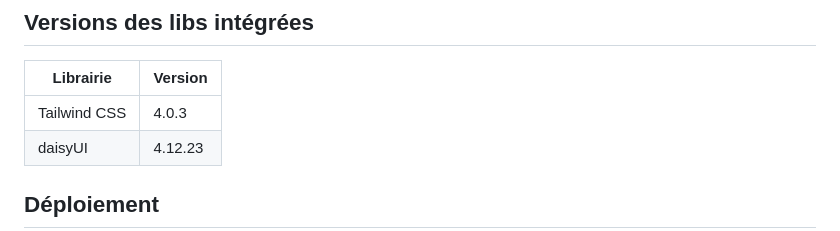
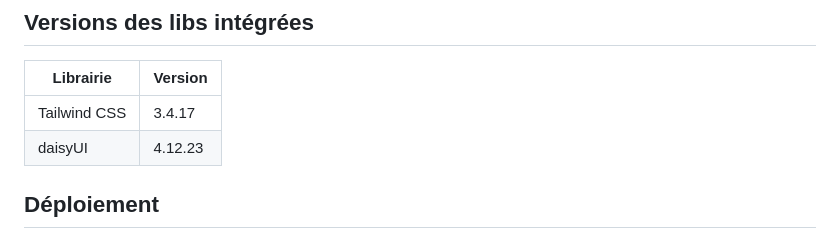
Before and after one commit to johan-perso/roc-framework, a Markdown page: README.md, the part around the change. Drawn GitHub-style.

Commit message:
On a pas update Tailwind dcp

```diff
--- a/README.md
+++ b/README.md
@@ -260,7 +260,7 @@ produira :
 
 | Librairie     | Version |
 | ------------- | ------- |
-| Tailwind CSS  | 4.0.3   |
+| Tailwind CSS  | 3.4.17  |
 | daisyUI       | 4.12.23 |
 
 
```
